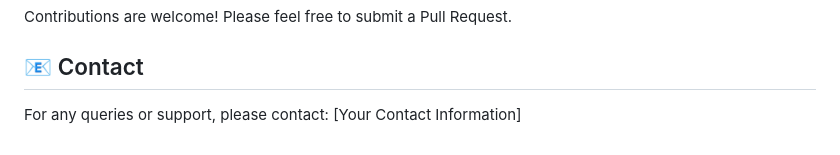
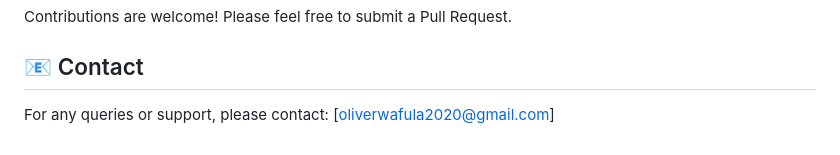
Before and after one commit to oliversimiyu/it_support_scheduler, a Markdown page: README.md, the part around the change. GitHub-like rendering.

```diff
--- a/README.md
+++ b/README.md
@@ -153,4 +153,4 @@ Contributions are welcome! Please feel free to submit a Pull Request.
 ## 📧 Contact
 
 For any queries or support, please contact:
-[Your Contact Information]
+[oliverwafula2020@gmail.com]
```
